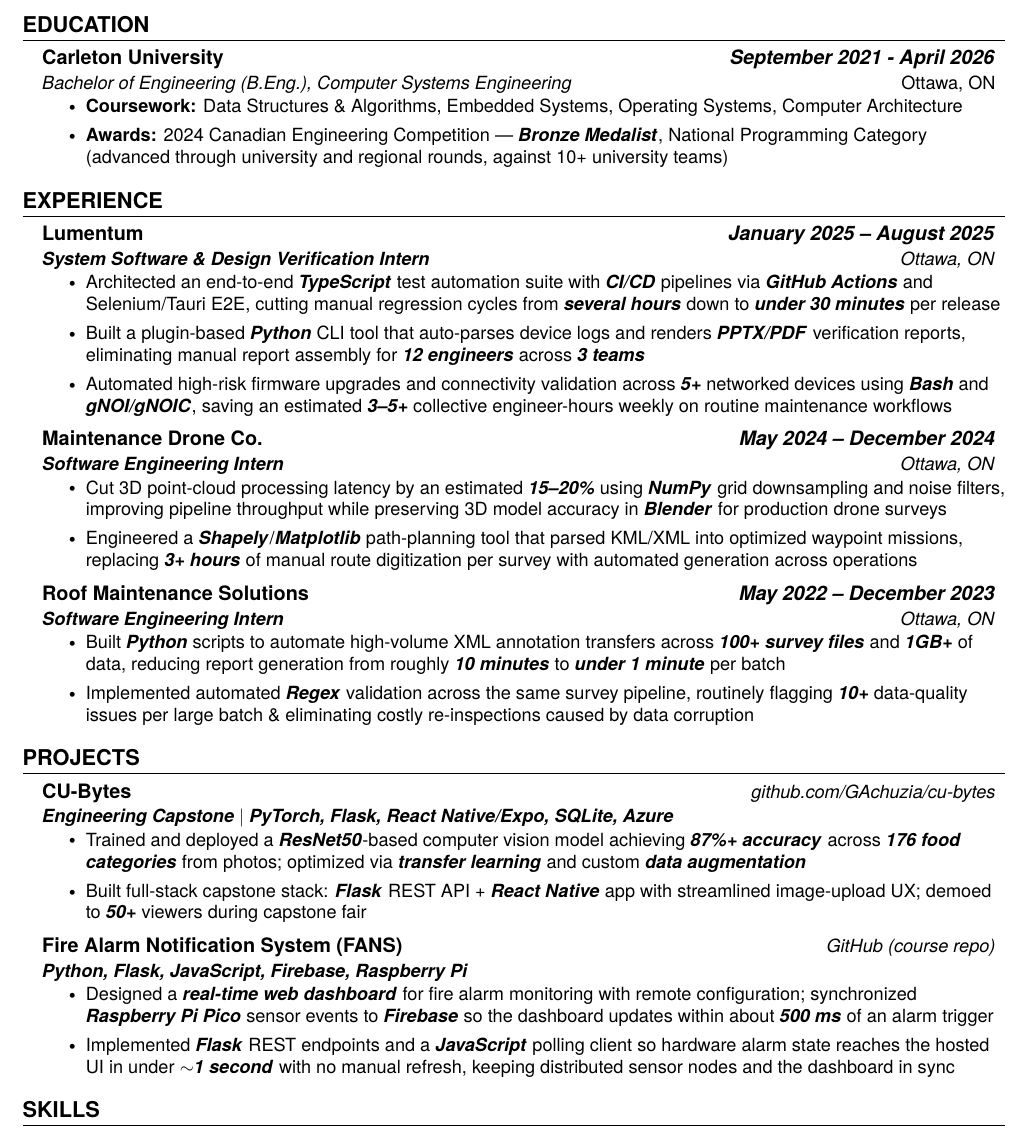
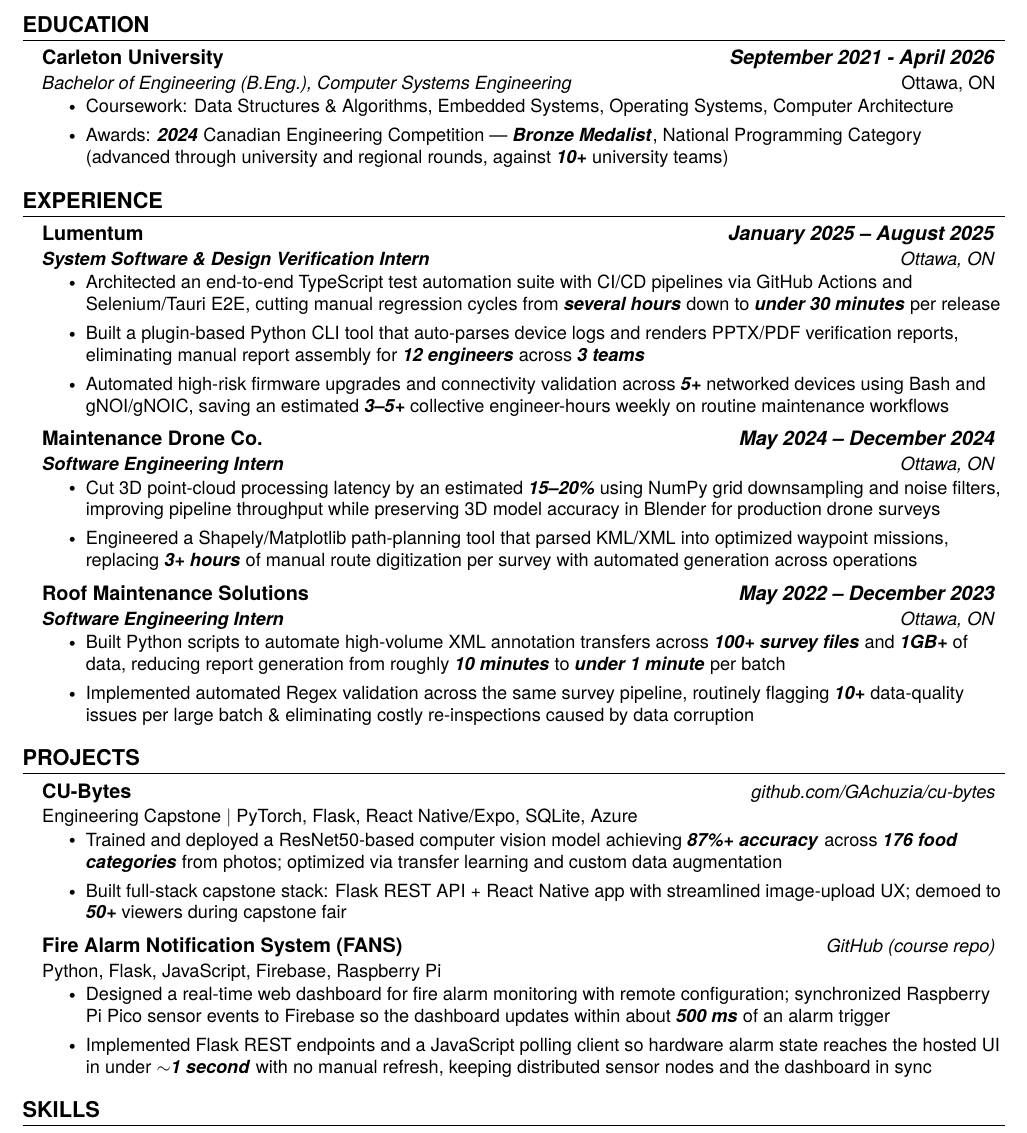
Before and after one commit to GAchuzia/resume, a LaTeX CV (src/resume.tex, which reads src/education.tex, src/experience.tex, src/projects.tex): part of the page, cut so that both start at the same text. Compiled offline with pdfLaTeX.

Commit message:
fix: remove emphasis from everything but metrics

```diff
--- a/src/education.tex
+++ b/src/education.tex
@@ -6,8 +6,8 @@
 {Carleton University}{\emph{\textbf{September 2021 - April 2026}}}
 {Bachelor of Engineering (B.Eng.), Computer Systems Engineering}{\emph{Ottawa, ON}}
 \resumeItemListStart % chktex 1
-    \resumeItem{\textbf{Coursework:} Data Structures \& Algorithms, Embedded Systems, Operating Systems, Computer Architecture}
-    \resumeItem{\textbf{Awards:} 2024 Canadian Engineering Competition --- \textbf{\textit{Bronze Medalist}}, National Programming Category (advanced through university and regional rounds, against 10+ university teams)}
+    \resumeItem{Coursework: Data Structures \& Algorithms, Embedded Systems, Operating Systems, Computer Architecture}
+    \resumeItem{Awards: \textbf{\textit{2024}} Canadian Engineering Competition --- \textbf{\textit{Bronze Medalist}}, National Programming Category (advanced through university and regional rounds, against \textbf{\textit{10+}} university teams)}
 \resumeItemListEnd % chktex 1
 
 \resumeSubHeadingListEnd % chktex 1
--- a/src/experience.tex
+++ b/src/experience.tex
@@ -6,25 +6,25 @@
     {Lumentum}{\emph{\textbf{January 2025 -- August 2025}}}
     {\textbf{System Software \& Design Verification Intern}}{Ottawa, ON}
     \resumeItemListStart % chktex 1
-        \resumeItem{Architected an end-to-end \textbf{\textit{TypeScript}} test automation suite with \textbf{\textit{CI/CD}} pipelines via \textbf{\textit{GitHub Actions}} and Selenium/Tauri E2E, cutting manual regression cycles from \textbf{\textit{several hours}} down to \textbf{\textit{under 30 minutes}} per release}
-        \resumeItem{Built a plugin-based \textbf{\textit{Python}} CLI tool that auto-parses device logs and renders \textbf{\textit{PPTX/PDF}} verification reports, eliminating manual report assembly for \textbf{\textit{12 engineers}} across \textbf{\textit{3 teams}}}
-        \resumeItem{Automated high-risk firmware upgrades and connectivity validation across \textbf{\textit{5+}} networked devices using \textbf{\textit{Bash}} and \textbf{\textit{gNOI/gNOIC}}, saving an estimated \textbf{\textit{3--5+}} collective engineer-hours weekly on routine maintenance workflows}
+        \resumeItem{Architected an end-to-end TypeScript test automation suite with CI/CD pipelines via GitHub Actions and Selenium/Tauri E2E, cutting manual regression cycles from \textbf{\textit{several hours}} down to \textbf{\textit{under 30 minutes}} per release}
+        \resumeItem{Built a plugin-based Python CLI tool that auto-parses device logs and renders PPTX/PDF verification reports, eliminating manual report assembly for \textbf{\textit{12 engineers}} across \textbf{\textit{3 teams}}}
+        \resumeItem{Automated high-risk firmware upgrades and connectivity validation across \textbf{\textit{5+}} networked devices using Bash and gNOI/gNOIC, saving an estimated \textbf{\textit{3--5+}} collective engineer-hours weekly on routine maintenance workflows}
     \resumeItemListEnd % chktex 1
 
     \resumeSubheading % chktex 1
     {Maintenance Drone Co.}{\emph{\textbf{May 2024 -- December 2024}}}
     {\textbf{Software Engineering Intern}}{Ottawa, ON}
     \resumeItemListStart % chktex 1
-        \resumeItem{Cut 3D point-cloud processing latency by an estimated \textbf{\textit{15--20\%}} using \textbf{\textit{NumPy}} grid downsampling and noise filters, improving pipeline throughput while preserving 3D model accuracy in \textbf{\textit{Blender}} for production drone surveys}
-        \resumeItem{Engineered a \textbf{\textit{Shapely}}/\textbf{\textit{Matplotlib}} path-planning tool that parsed KML/XML into optimized waypoint missions, replacing \textbf{\textit{3+ hours}} of manual route digitization per survey with automated generation across operations}
+        \resumeItem{Cut 3D point-cloud processing latency by an estimated \textbf{\textit{15--20\%}} using NumPy grid downsampling and noise filters, improving pipeline throughput while preserving 3D model accuracy in Blender for production drone surveys}
+        \resumeItem{Engineered a Shapely/Matplotlib path-planning tool that parsed KML/XML into optimized waypoint missions, replacing \textbf{\textit{3+ hours}} of manual route digitization per survey with automated generation across operations}
     \resumeItemListEnd % chktex 1
 
     \resumeSubheading % chktex 1
     {Roof Maintenance Solutions}{\emph{\textbf{May 2022 -- December 2023}}}
     {\textbf{Software Engineering Intern}}{Ottawa, ON}
     \resumeItemListStart % chktex 1
-        \resumeItem{Built \textbf{\textit{Python}} scripts to automate high-volume XML annotation transfers across \textbf{\textit{100+ survey files}} and \textbf{\textit{1GB+}} of data, reducing report generation from roughly \textbf{\textit{10 minutes}} to \textbf{\textit{under 1 minute}} per batch}
-        \resumeItem{Implemented automated \textbf{\textit{Regex}} validation across the same survey pipeline, routinely flagging \textbf{\textit{10+}} data-quality issues per large batch \& eliminating costly re-inspections caused by data corruption}
+        \resumeItem{Built Python scripts to automate high-volume XML annotation transfers across \textbf{\textit{100+ survey files}} and \textbf{\textit{1GB+}} of data, reducing report generation from roughly \textbf{\textit{10 minutes}} to \textbf{\textit{under 1 minute}} per batch}
+        \resumeItem{Implemented automated Regex validation across the same survey pipeline, routinely flagging \textbf{\textit{10+}} data-quality issues per large batch \& eliminating costly re-inspections caused by data corruption}
     \resumeItemListEnd % chktex 1
 
 \resumeSubHeadingListEnd % chktex 1
--- a/src/projects.tex
+++ b/src/projects.tex
@@ -2,20 +2,20 @@
 \section{\textbf {\large PROJECTS}}
 \resumeSubHeadingListStart % chktex 1
 
-\resumeSubheading % chktex 1
+\resumeProjectSubheading % chktex 1
 {CU-Bytes}{\href{https://github.com/GAchuzia/cu-bytes}{\small\textit{github.com/GAchuzia/cu-bytes}}}
-{\textbf{Engineering Capstone} $|$ \textbf{PyTorch, Flask, React Native/Expo, SQLite, Azure}}{}
+{Engineering Capstone $|$ PyTorch, Flask, React Native/Expo, SQLite, Azure}{}
 \resumeItemListStart % chktex 1
-\resumeItem{Trained and deployed a \textbf{\textit{ResNet50}}-based computer vision model achieving \textbf{\textit{87\%+ accuracy}} across \textbf{\textit{176 food categories}} from photos; optimized via \textbf{\textit{transfer learning}} and custom \textbf{\textit{data augmentation}}}
-\resumeItem{Built full-stack capstone stack: \textbf{\textit{Flask}} REST API + \textbf{\textit{React Native}} app with streamlined image-upload UX; demoed to \textbf{\textit{50+}} viewers during capstone fair}
+\resumeItem{Trained and deployed a ResNet50-based computer vision model achieving \textbf{\textit{87\%+ accuracy}} across \textbf{\textit{176 food categories}} from photos; optimized via transfer learning and custom data augmentation}
+\resumeItem{Built full-stack capstone stack: Flask REST API + React Native app with streamlined image-upload UX; demoed to \textbf{\textit{50+}} viewers during capstone fair}
 \resumeItemListEnd % chktex 1
 
-\resumeSubheading % chktex 1
+\resumeProjectSubheading % chktex 1
 {Fire Alarm Notification System (FANS)}{\href{https://github.com/SYSC3010-W24/sysc3010-project-l1-g8}{\small\textit{GitHub (course repo)}}}
-{\textbf{Python, Flask, JavaScript, Firebase, Raspberry Pi}}{}
+{Python, Flask, JavaScript, Firebase, Raspberry Pi}{}
 \resumeItemListStart % chktex 1
-\resumeItem{Designed a \textbf{\textit{real-time web dashboard}} for fire alarm monitoring with remote configuration; synchronized \textbf{\textit{Raspberry Pi Pico}} sensor events to \textbf{\textit{Firebase}} so the dashboard updates within about \textbf{\textit{500 ms}} of an alarm trigger}
-\resumeItem{Implemented \textbf{\textit{Flask}} REST endpoints and a \textbf{\textit{JavaScript}} polling client so hardware alarm state reaches the hosted UI in under \textbf{\textit{$\sim$1 second}} with no manual refresh, keeping distributed sensor nodes and the dashboard in sync}
+\resumeItem{Designed a real-time web dashboard for fire alarm monitoring with remote configuration; synchronized Raspberry Pi Pico sensor events to Firebase so the dashboard updates within about \textbf{\textit{500 ms}} of an alarm trigger}
+\resumeItem{Implemented Flask REST endpoints and a JavaScript polling client so hardware alarm state reaches the hosted UI in under \textbf{\textit{$\sim$1 second}} with no manual refresh, keeping distributed sensor nodes and the dashboard in sync}
 \resumeItemListEnd % chktex 1
 
 \resumeSubHeadingListEnd % chktex 1
```
